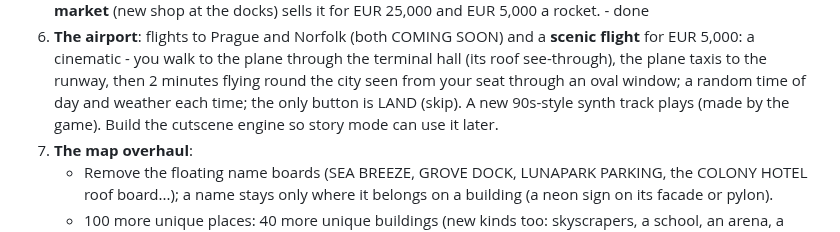
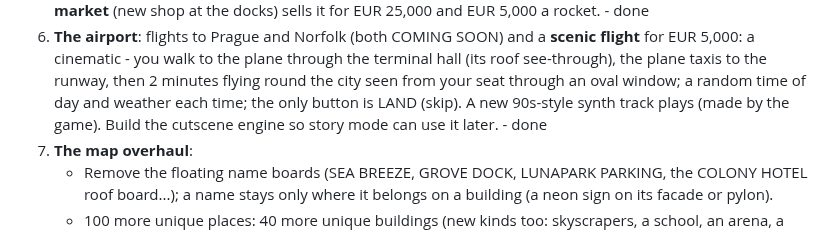
Before and after one commit to tmelcr-crypto/Runner, a Markdown page: docs/PLAN.md, the part around the change. Drawn GitHub-style.

Commit message:
Plan: the airport step is done
Co-Authored-By: Claude Opus 5.5 <noreply@anthropic.com>
Claude-Session: https://claude.ai/code/session_01RpWbq89r71C1p9HP7EcbZ5

```diff
--- a/docs/PLAN.md
+++ b/docs/PLAN.md
@@ -87,7 +87,7 @@ All of these are for **both** modes except the kill frenzies (free roam only).
 6. **The airport**: flights to Prague and Norfolk (both COMING SOON) and a **scenic flight** for EUR 5,000: a cinematic - you walk
    to the plane through the terminal hall (its roof see-through), the plane taxis to the runway, then 2 minutes flying round the
    city seen from your seat through an oval window; a random time of day and weather each time; the only button is LAND (skip).
-   A new 90s-style synth track plays (made by the game). Build the cutscene engine so story mode can use it later.
+   A new 90s-style synth track plays (made by the game). Build the cutscene engine so story mode can use it later. - done
 7. **The map overhaul**:
    - Remove the floating name boards (SEA BREEZE, GROVE DOCK, LUNAPARK PARKING, the COLONY HOTEL roof board...); a name stays
      only where it belongs on a building (a neon sign on its facade or pylon).
```
